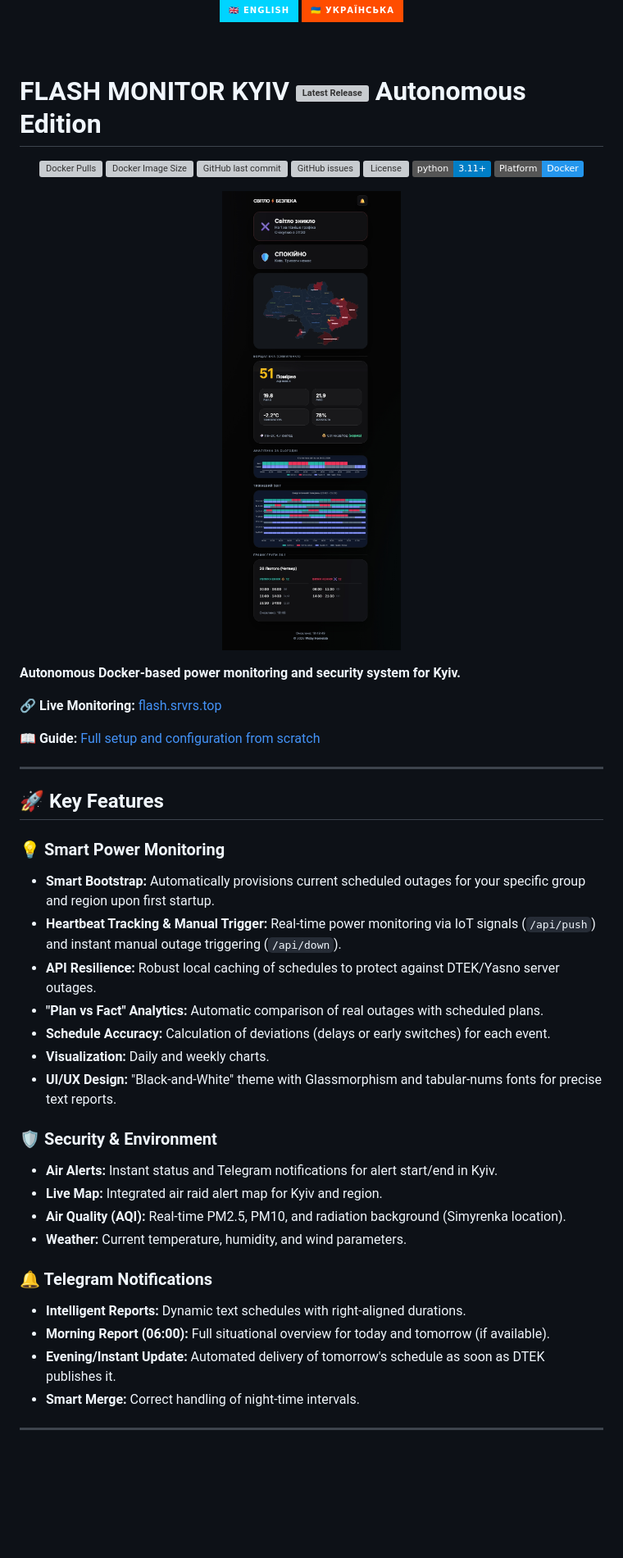
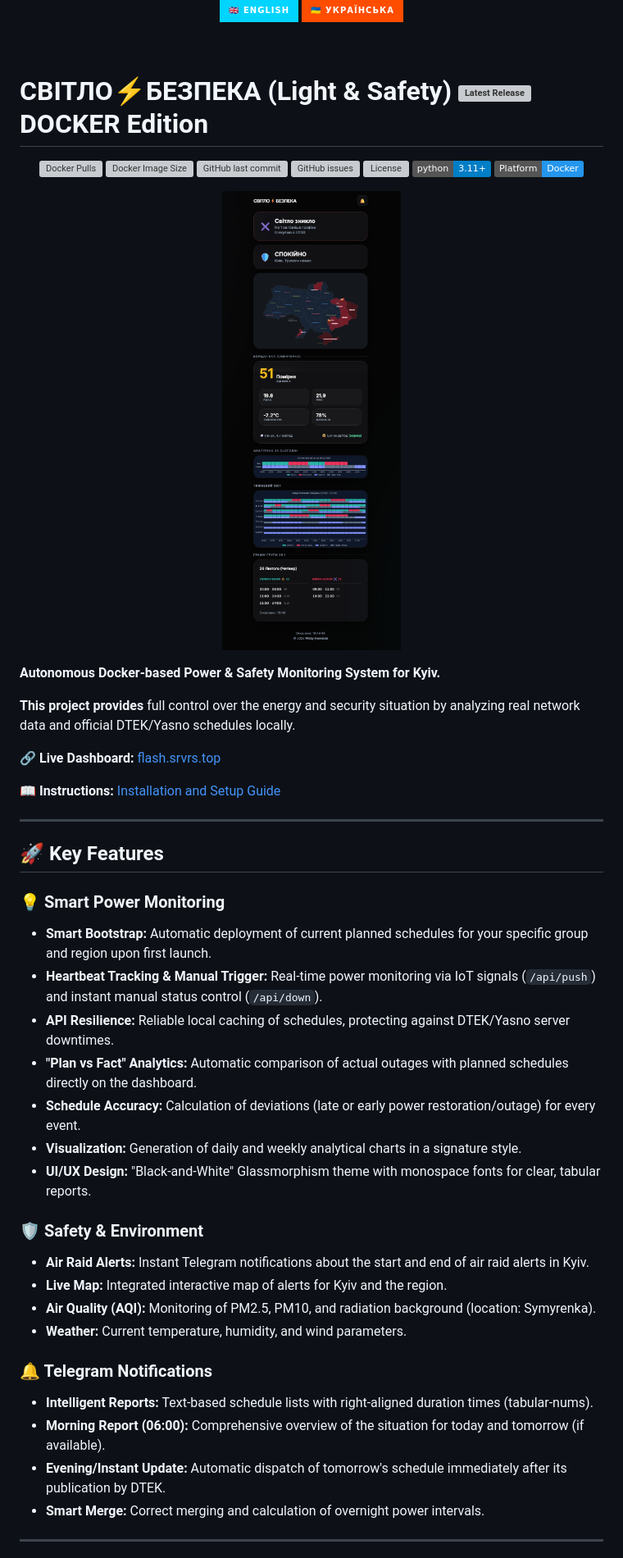
Before and after one commit to weby-homelab/flash-monitor-kyiv, a Markdown page: README_ENG.md, the part around one of its changes. Shown at 82% size. Rendered like a GitHub page; badges without logos; blank space fills up the shorter version; grey boxes are pictures that could not be loaded.

Commit message:
docs: sync english readme with the latest ukrainian version

```diff
--- a/README_ENG.md
+++ b/README_ENG.md
@@ -9,7 +9,7 @@
 
 <br>
 
-# FLASH MONITOR KYIV [![Latest Release](https://img.shields.io/github/v/release/weby-homelab/flash-monitor-kyiv)](https://github.com/weby-homelab/flash-monitor-kyiv/releases/latest) Autonomous Edition
+# СВІТЛО⚡БЕЗПЕКА (Light & Safety) [![Latest Release](https://img.shields.io/github/v/release/weby-homelab/flash-monitor-kyiv)](https://github.com/weby-homelab/flash-monitor-kyiv/releases/latest) DOCKER Edition
 
 <p align="center">
   <a href="https://hub.docker.com/r/webyhomelab/flash-monitor-kyiv"><img src="https://img.shields.io/docker/pulls/webyhomelab/flash-monitor-kyiv?logo=docker&logoColor=white" alt="Docker Pulls"></a>
@@ -26,35 +26,37 @@
 </p>
 
-**Autonomous Docker-based power monitoring and security system for Kyiv.**
+**Autonomous Docker-based Power & Safety Monitoring System for Kyiv.**
 
-🔗 **Live Monitoring:** [flash.srvrs.top](https://flash.srvrs.top/)
+**This project provides** full control over the energy and security situation by analyzing real network data and official DTEK/Yasno schedules locally.
 
-📖 **Guide:** [Full setup and configuration from scratch](INSTRUCTIONS_INSTALL_ENG.md)
+🔗 **Live Dashboard:** [flash.srvrs.top](https://flash.srvrs.top/)
+
+📖 **Instructions:** [Installation and Setup Guide](INSTRUCTIONS_INSTALL_ENG.md)
 
 ---
 
 ## 🚀 Key Features
 
 ### 💡 Smart Power Monitoring
-- **Smart Bootstrap:** Automatically provisions current scheduled outages for your specific group and region upon first startup.
-- **Heartbeat Tracking & Manual Trigger:** Real-time power monitoring via IoT signals (`/api/push`) and instant manual outage triggering (`/api/down`).
-- **API Resilience:** Robust local caching of schedules to protect against DTEK/Yasno server outages.
-- **"Plan vs Fact" Analytics:** Automatic comparison of real outages with scheduled plans.
-- **Schedule Accuracy:** Calculation of deviations (delays or early switches) for each event.
-- **Visualization:** Daily and weekly charts.
-- **UI/UX Design:** "Black-and-White" theme with Glassmorphism and tabular-nums fonts for precise text reports.
+- **Smart Bootstrap:** Automatic deployment of current planned schedules for your specific group and region upon first launch.
+- **Heartbeat Tracking & Manual Trigger:** Real-time power monitoring via IoT signals (`/api/push`) and instant manual status control (`/api/down`).
+- **API Resilience:** Reliable local caching of schedules, protecting against DTEK/Yasno server downtimes.
+- **"Plan vs Fact" Analytics:** Automatic comparison of actual outages with planned schedules directly on the dashboard.
+- **Schedule Accuracy:** Calculation of deviations (late or early power restoration/outage) for every event.
+- **Visualization:** Generation of daily and weekly analytical charts in a signature style.
+- **UI/UX Design:** "Black-and-White" Glassmorphism theme with monospace fonts for clear, tabular reports.
 
-### 🛡️ Security & Environment
-- **Air Alerts:** Instant status and Telegram notifications for alert start/end in Kyiv.
-- **Live Map:** Integrated air raid alert map for Kyiv and region.
-- **Air Quality (AQI):** Real-time PM2.5, PM10, and radiation background (Simyrenka location).
+### 🛡️ Safety & Environment
+- **Air Raid Alerts:** Instant Telegram notifications about the start and end of air raid alerts in Kyiv.
+- **Live Map:** Integrated interactive map of alerts for Kyiv and the region.
+- **Air Quality (AQI):** Monitoring of PM2.5, PM10, and radiation background (location: Symyrenka).
 - **Weather:** Current temperature, humidity, and wind parameters.
 
 ### 🔔 Telegram Notifications
-- **Intelligent Reports:** Dynamic text schedules with right-aligned durations.
-- **Morning Report (06:00):** Full situational overview for today and tomorrow (if available).
-- **Evening/Instant Update:** Automated delivery of tomorrow's schedule as soon as DTEK publishes it.
-- **Smart Merge:** Correct handling of night-time intervals.
+- **Intelligent Reports:** Text-based schedule lists with right-aligned duration times (tabular-nums).
+- **Morning Report (06:00):** Comprehensive overview of the situation for today and tomorrow (if available).
+- **Evening/Instant Update:** Automatic dispatch of tomorrow's schedule immediately after its publication by DTEK.
+- **Smart Merge:** Correct merging and calculation of overnight power intervals.
 
 ---
 
```
Also changed, not shown: other parts of README_ENG.md (+102 -7 lines).
